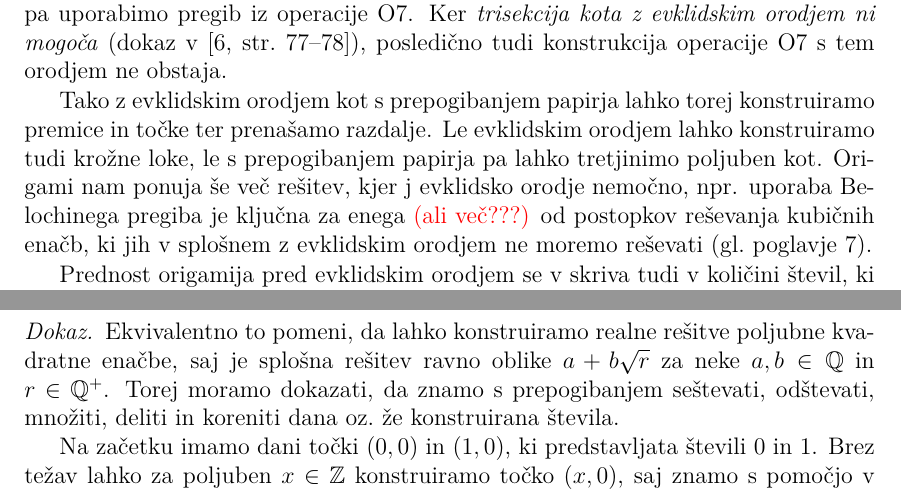
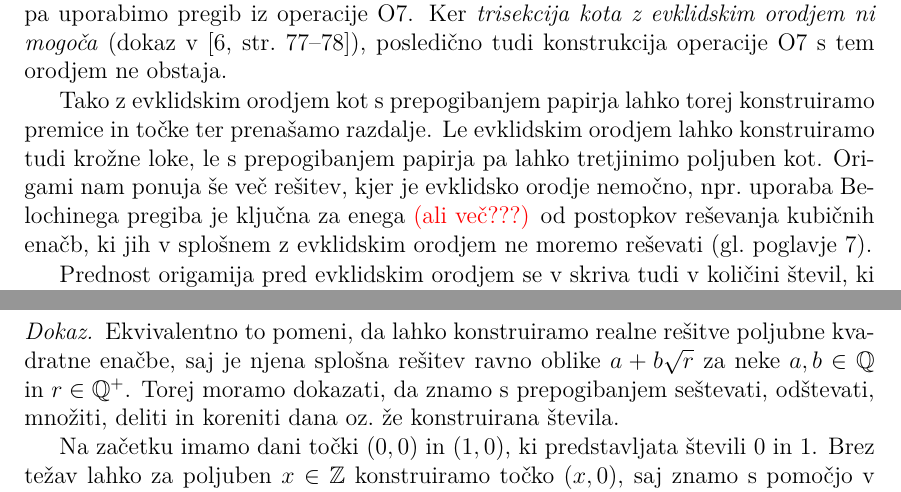
Before and after one commit to TerezijaKrecic/Magistrska-origami, a LaTeX document (magistrska_TK.tex, which reads vsebina/aksiomi.tex): two parts of pages 22 and 24 of 35, joined at a grey line, cut so that both start at the same text. Compiled offline with pdfLaTeX.

Commit message:
popravek

```diff
--- a/vsebina/aksiomi.tex
+++ b/vsebina/aksiomi.tex
@@ -294,7 +294,7 @@ Za začetek naj bralec ob zgornjih opisih posamezne operacije premisli, da je mo
 
 Ključna je sedma operacija. Izkaže se namreč, da operacije~\ref{op:O7} oz.\ Belochinega pregiba ne moremo opraviti z evklidskim orodjem. Prefinjen način, kako to dokazati, je preko rešitve starogrškega problema o trisekciji kota. V poglavju~\ref{pogl:starogrskiproblemi} bomo spoznali več origami postopkov, ki nam poljuben kot razdelijo na tri skladne dele, pri tem pa uporabimo pregib iz operacije~\ref{op:O7}. Ker \emph{trisekcija kota z evklidskim orodjem ni mogoča} (dokaz v~\cite[str.\ 77--78]{jerman1998}), posledično tudi konstrukcija operacije~\ref{op:O7} s tem orodjem ne obstaja.
 
-Tako z evklidskim orodjem kot s prepogibanjem papirja lahko torej konstruiramo premice in točke ter prenašamo razdalje. Le evklidskim orodjem lahko konstruiramo tudi krožne loke, le s prepogibanjem papirja pa lahko tretjinimo poljuben kot. Origami nam ponuja še več rešitev, kjer j evklidsko orodje nemočno, npr. uporaba Belochinega pregiba je ključna za enega \textcolor{red}{(ali več???)} od postopkov reševanja kubičnih enačb, ki jih v splošnem z evklidskim orodjem ne moremo reševati (gl.\ poglavje~\ref{pogl:enacbe}).
+Tako z evklidskim orodjem kot s prepogibanjem papirja lahko torej konstruiramo premice in točke ter prenašamo razdalje. Le evklidskim orodjem lahko konstruiramo tudi krožne loke, le s prepogibanjem papirja pa lahko tretjinimo poljuben kot. Origami nam ponuja še več rešitev, kjer je evklidsko orodje nemočno, npr.\ uporaba Belochinega pregiba je ključna za enega \textcolor{red}{(ali več???)} od postopkov reševanja kubičnih enačb, ki jih v splošnem z evklidskim orodjem ne moremo reševati (gl.\ poglavje~\ref{pogl:enacbe}).
 
 Prednost origamija pred evklidskim orodjem se v skriva tudi v količini števil, ki jih lahko konstruiramo.
 
@@ -357,7 +357,7 @@ Poiščimo še množico števil, ki jih lahko konstruiramo z origamijem.
 \end{izrek}
 
 \begin{dokaz}
-    Ekvivalentno to pomeni, da lahko konstruiramo realne rešitve poljubne kvadratne enačbe, saj je splošna rešitev ravno oblike $a + b\sqrt{r} $ za neke $ a, b \in \Q$ in $r \in \Q^{+}$. Torej moramo dokazati, da znamo s prepogibanjem seštevati, odštevati, množiti, deliti in koreniti dana oz.\ že konstruirana števila.
+    Ekvivalentno to pomeni, da lahko konstruiramo realne rešitve poljubne kvadratne enačbe, saj je njena splošna rešitev ravno oblike $a + b\sqrt{r} $ za neke $ a, b \in \Q$ in $r \in \Q^{+}$. Torej moramo dokazati, da znamo s prepogibanjem seštevati, odštevati, množiti, deliti in koreniti dana oz.\ že konstruirana števila.
 
     Na začetku imamo dani točki $(0, 0)$ in $(1, 0)$, ki predstavljata števili 0 in 1. Brez težav lahko za poljuben $x \in \Z$ konstruiramo točko $(x, 0)$, saj znamo s pomočjo v definiciji dane abscisne osi in dveh točk konstruirati vertikalne premice ter zrcaliti točke čeznje. Ker lahko z origamijem prenašamo razdalje, je tudi seštevanje in odštevanje že konstruiranih števil enostavno. Deljenje je podrobneje obravnavano v poglavju~\ref{pogl:prepog_kvadrata}, kjer bomo spoznali, kako neko dolžino s prepogibanjem razdeliti na $n$ delov za poljubni $n \in \N$. S tem znanjem in uporabo množenja (ki je poseben primer seštevanja) lahko torej konstruiramo poljuben $x \in \Q$ oz.\ poljubno točko $(x, y)$ z racionalnima koordinatama v ravnini.
 
```
Also changed, not shown: vsebina/aksiomi.tex (2 more changed lines).
